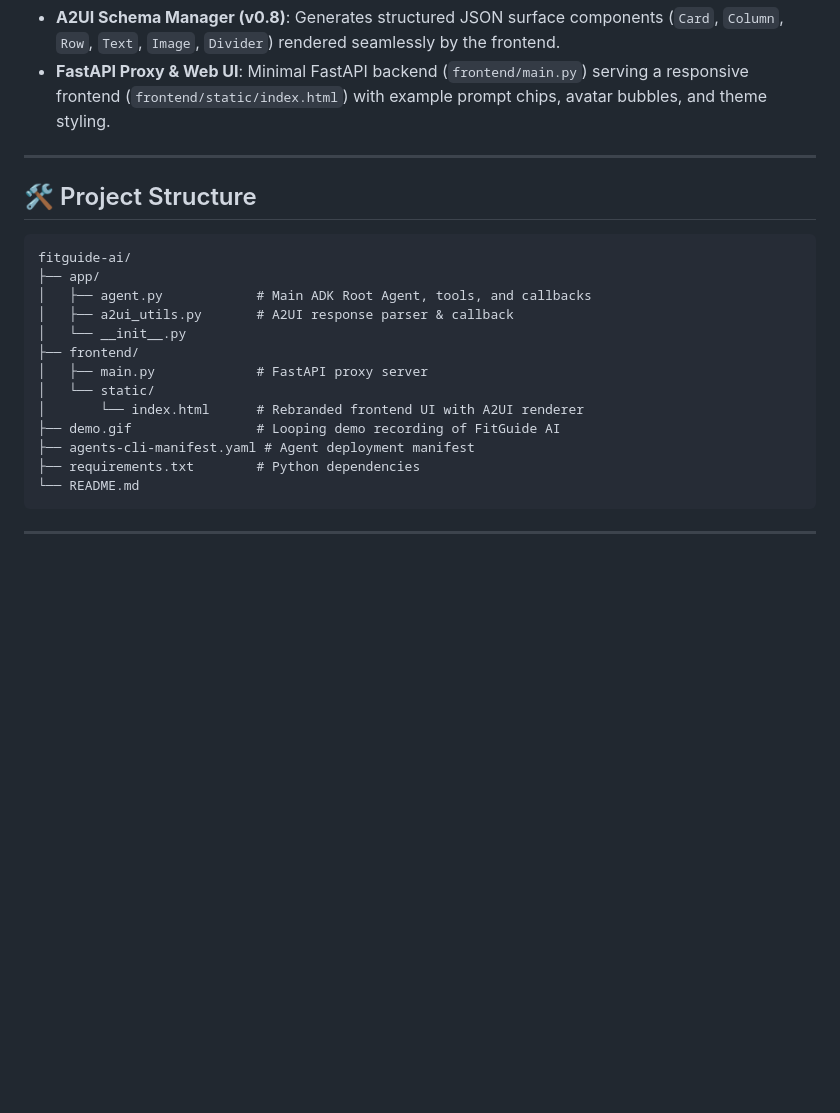
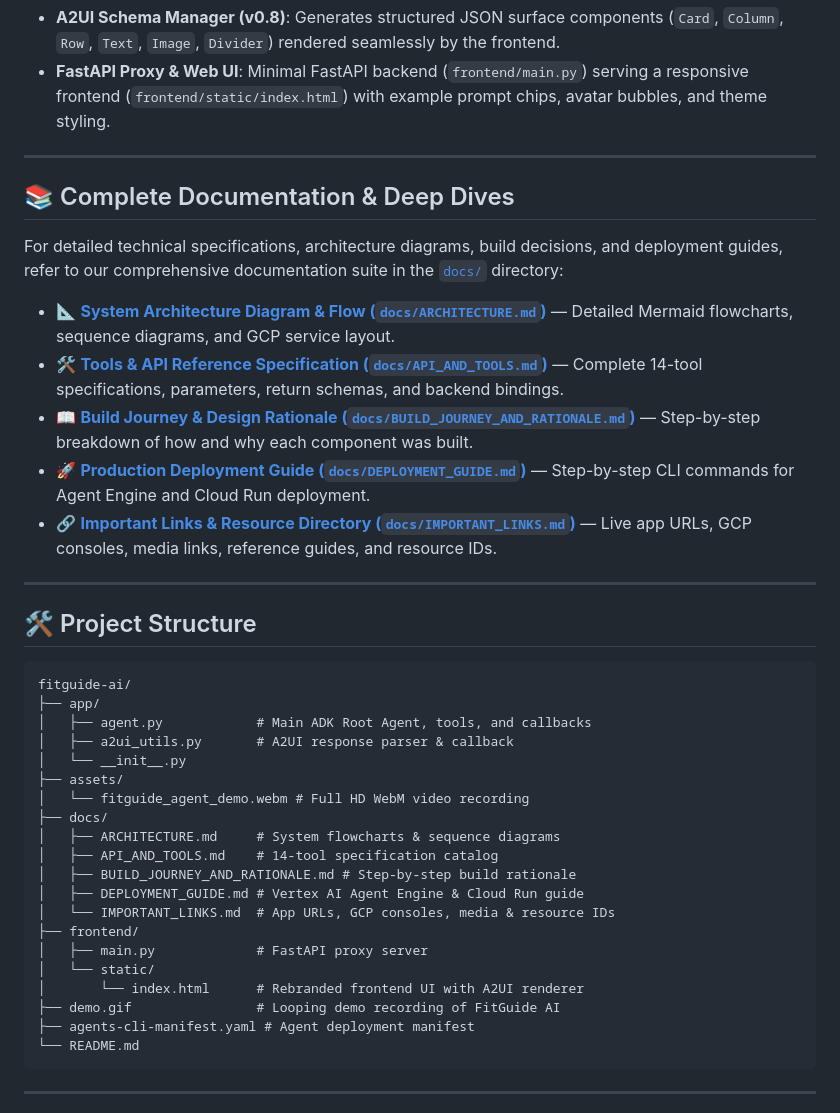
Before and after one commit to PuneetShivaay/buildwithgemini-fitguide-ai, a Markdown page: README.md, the part around the change. Rendered like a GitHub page; blank space fills up the shorter version.

Commit message:
Update README.md with comprehensive documentation index section

````diff
--- a/README.md
+++ b/README.md
@@ -44,6 +44,18 @@ An agentic fitness coach built with Google's Agent Development Kit (ADK) and dep
 
 ---
 
+## 📚 Complete Documentation & Deep Dives
+
+For detailed technical specifications, architecture diagrams, build decisions, and deployment guides, refer to our comprehensive documentation suite in the [`docs/`](docs/) directory:
+
+- 📐 **[System Architecture Diagram & Flow (`docs/ARCHITECTURE.md`)](docs/ARCHITECTURE.md)** — Detailed Mermaid flowcharts, sequence diagrams, and GCP service layout.
+- 🛠️ **[Tools & API Reference Specification (`docs/API_AND_TOOLS.md`)](docs/API_AND_TOOLS.md)** — Complete 14-tool specifications, parameters, return schemas, and backend bindings.
+- 📖 **[Build Journey & Design Rationale (`docs/BUILD_JOURNEY_AND_RATIONALE.md`)](docs/BUILD_JOURNEY_AND_RATIONALE.md)** — Step-by-step breakdown of how and why each component was built.
+- 🚀 **[Production Deployment Guide (`docs/DEPLOYMENT_GUIDE.md`)](docs/DEPLOYMENT_GUIDE.md)** — Step-by-step CLI commands for Agent Engine and Cloud Run deployment.
+- 🔗 **[Important Links & Resource Directory (`docs/IMPORTANT_LINKS.md`)](docs/IMPORTANT_LINKS.md)** — Live app URLs, GCP consoles, media links, reference guides, and resource IDs.
+
+---
+
 ## 🛠️ Project Structure
 
 ```
@@ -52,13 +64,20 @@ fitguide-ai/
 │   ├── agent.py            # Main ADK Root Agent, tools, and callbacks
 │   ├── a2ui_utils.py       # A2UI response parser & callback
 │   └── __init__.py
+├── assets/
+│   └── fitguide_agent_demo.webm # Full HD WebM video recording
+├── docs/
+│   ├── ARCHITECTURE.md     # System flowcharts & sequence diagrams
+│   ├── API_AND_TOOLS.md    # 14-tool specification catalog
+│   ├── BUILD_JOURNEY_AND_RATIONALE.md # Step-by-step build rationale
+│   ├── DEPLOYMENT_GUIDE.md # Vertex AI Agent Engine & Cloud Run guide
+│   └── IMPORTANT_LINKS.md  # App URLs, GCP consoles, media & resource IDs
 ├── frontend/
 │   ├── main.py             # FastAPI proxy server
 │   └── static/
 │       └── index.html      # Rebranded frontend UI with A2UI renderer
 ├── demo.gif                # Looping demo recording of FitGuide AI
 ├── agents-cli-manifest.yaml # Agent deployment manifest
-├── requirements.txt        # Python dependencies
 └── README.md
 ```
 
````
